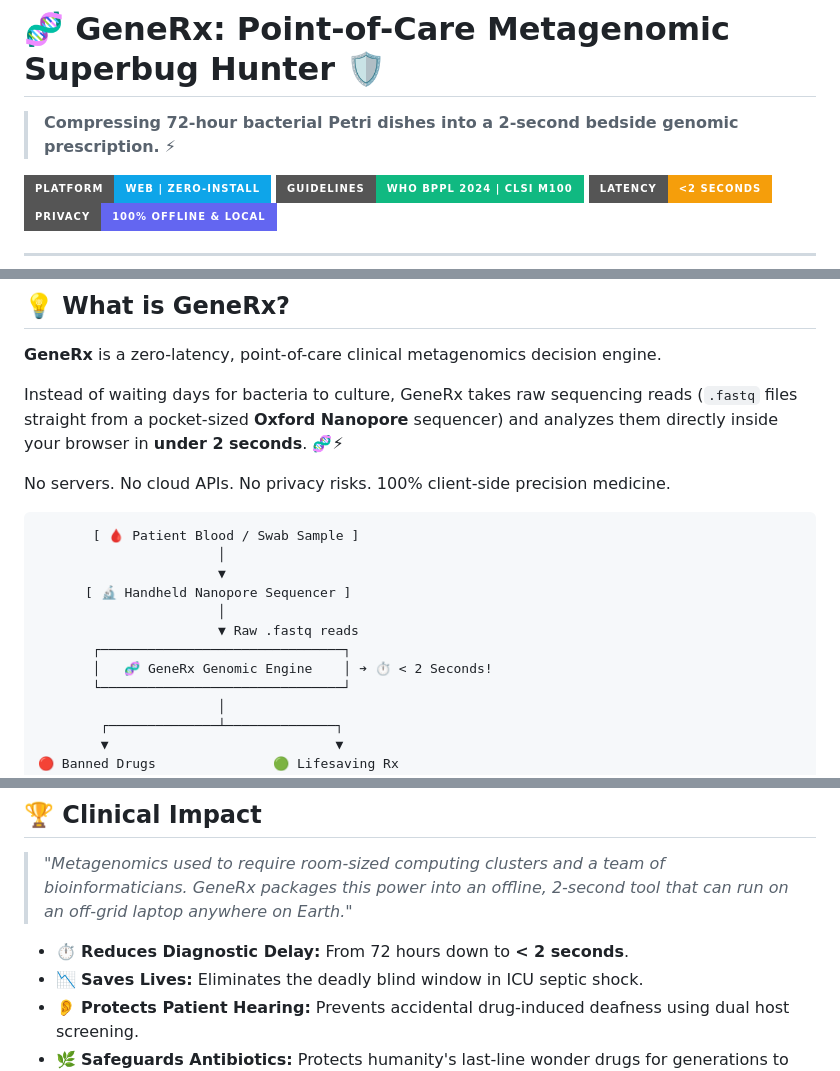
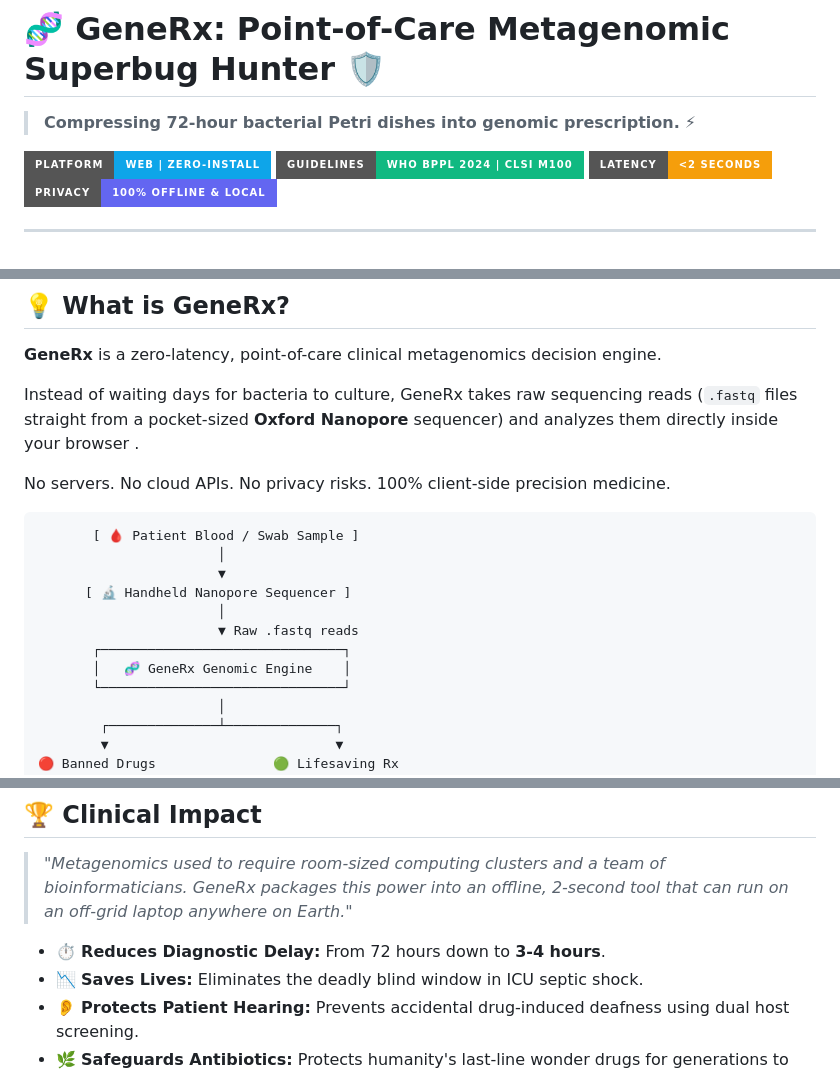
Before and after one commit to Tanayambekar/GeneRx, a Markdown page: README.md, 3 parts joined by grey strips. Drawn GitHub-style; badges without logos.

Commit message:
Revise README for clarity and update diagnostic delay
Updated the description for clarity and adjusted diagnostic delay time.

```diff
--- a/README.md
+++ b/README.md
@@ -1,6 +1,6 @@
 # 🧬 GeneRx: Point-of-Care Metagenomic Superbug Hunter 🛡️
 
-> **Compressing 72-hour bacterial Petri dishes into a 2-second bedside genomic prescription.** ⚡
+> **Compressing 72-hour bacterial Petri dishes into  genomic prescription.** ⚡
 
 [![Platform](https://img.shields.io/badge/Platform-Web%20%7C%20Zero--Install-0ea5e9?style=for-the-badge&logo=googlechrome&logoColor=white)](#)
 [![Standards](https://img.shields.io/badge/Guidelines-WHO%20BPPL%202024%20%7C%20CLSI%20M100-10b981?style=for-the-badge&logo=worldhealthorganization&logoColor=white)](#)
@@ -27,7 +27,7 @@ In that blind 3-day window, doctors are forced into **empirical guesswork**—pu
 
 **GeneRx** is a zero-latency, point-of-care clinical metagenomics decision engine.
 
-Instead of waiting days for bacteria to culture, GeneRx takes raw sequencing reads (`.fastq` files straight from a pocket-sized **Oxford Nanopore** sequencer) and analyzes them directly inside your browser in **under 2 seconds**. 🧬⚡
+Instead of waiting days for bacteria to culture, GeneRx takes raw sequencing reads (`.fastq` files straight from a pocket-sized **Oxford Nanopore** sequencer) and analyzes them directly inside your browser .
 
 No servers. No cloud APIs. No privacy risks. 100% client-side precision medicine.
 
@@ -39,7 +39,7 @@ No servers. No cloud APIs. No privacy risks. 100% client-side precision medicine
                        │
                        ▼ Raw .fastq reads
        ┌───────────────────────────────┐
-       │   🧬 GeneRx Genomic Engine    │ ➔ ⏱️ < 2 Seconds!
+       │   🧬 GeneRx Genomic Engine    │
        └───────────────────────────────┘
                        │
         ┌──────────────┴──────────────┐
@@ -136,7 +136,7 @@ GeneRx requires **no installation, no server setup, and no npm build steps**.
 
 > *"Metagenomics used to require room-sized computing clusters and a team of bioinformaticians. GeneRx packages this power into an offline, 2-second tool that can run on an off-grid laptop anywhere on Earth."*
 
-* ⏱️ **Reduces Diagnostic Delay:** From 72 hours down to **< 2 seconds**.
+* ⏱️ **Reduces Diagnostic Delay:** From 72 hours down to **3-4 hours**.
 * 📉 **Saves Lives:** Eliminates the deadly blind window in ICU septic shock.
 * 👂 **Protects Patient Hearing:** Prevents accidental drug-induced deafness using dual host screening.
 * 🌿 **Safeguards Antibiotics:** Protects humanity's last-line wonder drugs for generations to come.
```
